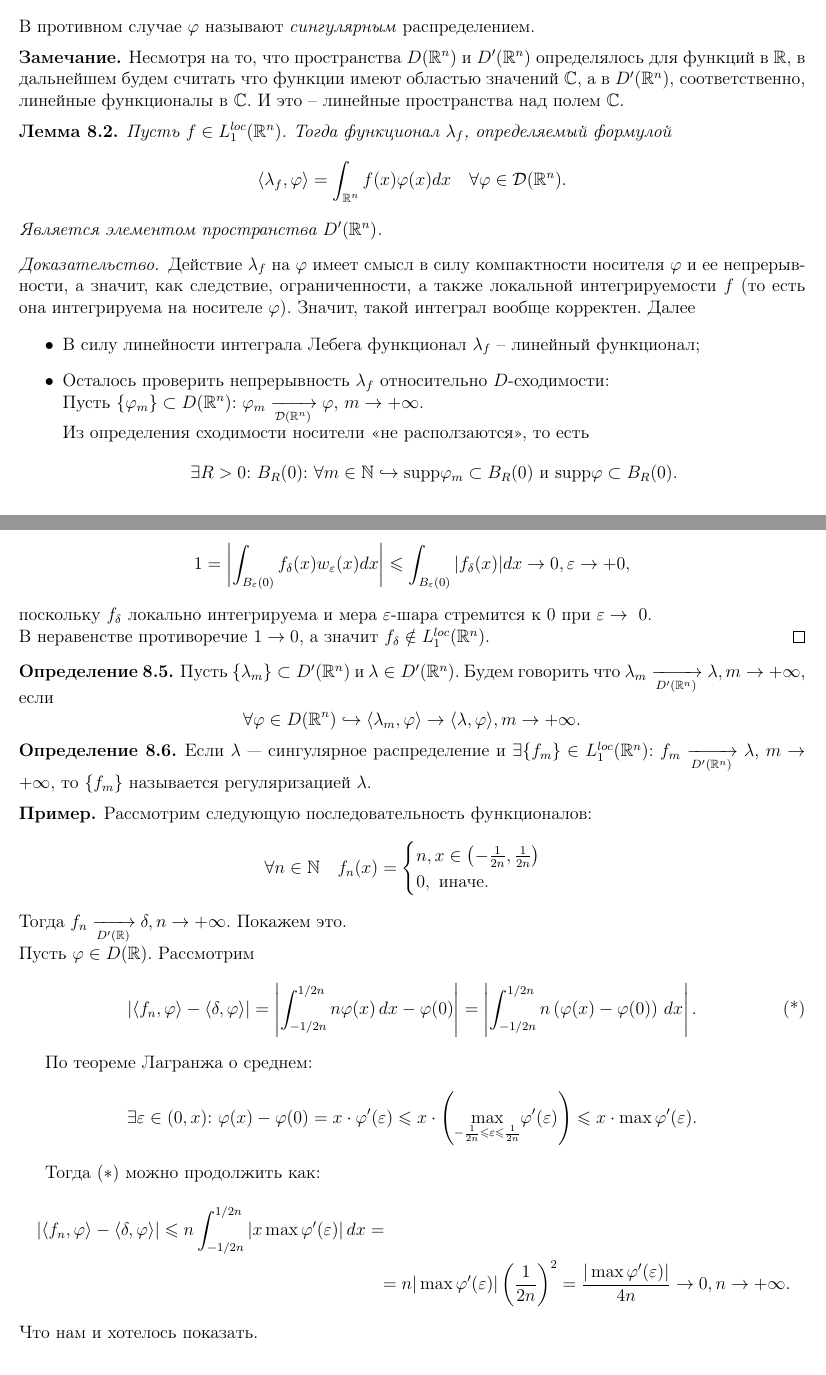
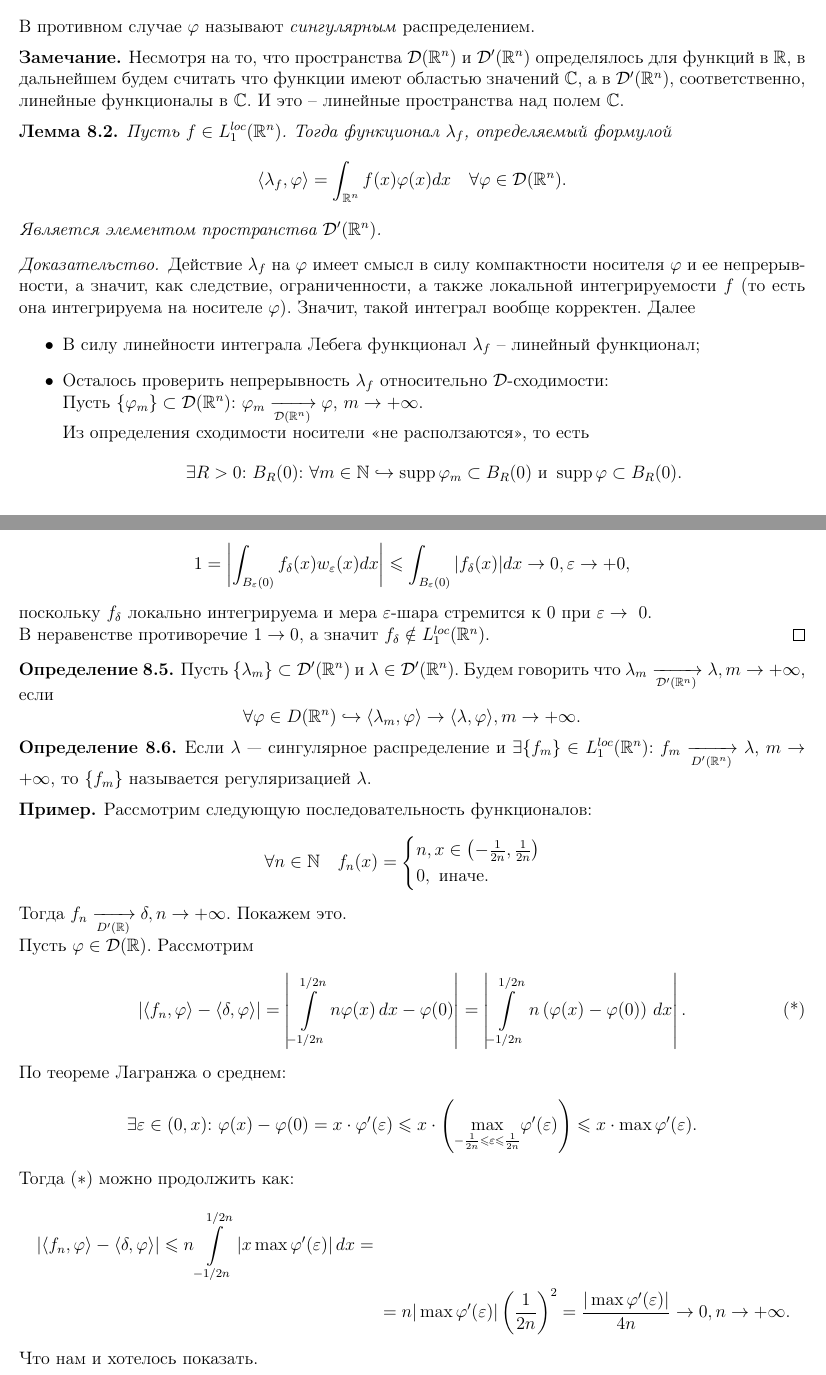
Before and after one commit to baronovM/tyulenevnik, a LaTeX document (sem4/main.tex, which reads sem4/Lectures/Lecture_12.tex): two parts of pages 60 and 62 of 80, joined at a grey line, cut so that both start at the same text. Compiled offline with pdfLaTeX.

Commit message:
Autosync with overleaf

```diff
--- a/sem4/Lectures/Lecture_12.tex
+++ b/sem4/Lectures/Lecture_12.tex
@@ -9,15 +9,14 @@
     \[
         \langle \lambda_f, \phi \rangle= \int_{\R^n} f(x) \phi(x) dx \quad \forall \phi \in \mathcal{D}(\mathbb{R}^n). \label{lambda_f_functional}
     \]
-    Является элементом пространства $D'(\R^n)$.
+    Является элементом пространства $\D'(\R^n)$.
 \end{lemma}
 \begin{proof}
     Действие $\lambda_f$ на $\phi$ имеет смысл в силу компактности носителя $\phi$ и ее непрерывности, а значит, как следствие, ограниченности, а также локальной интегрируемости $f$ (то есть она интегрируема на носителе $\phi$). Значит, такой интеграл вообще корректен. Далее
     \begin{enumerate}
         \item[$\bullet$] В силу линейности интеграла Лебега функционал $\lambda_f$~-- линейный функционал;
-        \item[$\bullet$] Осталось проверить непрерывность $\lambda_f$ относительно $D$-сходимости: \\
+        \item[$\bullet$] Осталось проверить непрерывность $\lambda_f$ относительно $\D$-сходимости: \\
         % Пусть $\{\phi_m\}$~-- последовательность в $D(\R^n)$ такая, что $\phi_m \xrightarrow{D} \phi$.
-        Пусть $\{\phi_m\} \subset D(\R^n)$: $\phi_m \xrightarrow[\mathcal{D}(\mathbb{R}^n)]{} \phi$, $m \ra +\infty$.\\
-        Из определения сходимости носители <<не расползаются>>, то есть
-        $$\exists R > 0\text{: } B_R(0) \text{: } \forall m \in \mathbb{N} \hookrightarrow \text{supp} \phi_m \subset B_R(0)  \text{ и supp} \phi \subset B_R(0).$$
-        В частности, также, $\sup\limits_{x \in \R^n}|\phi_m(x) - \phi(x)| \ra 0, m \ra +\infty$ (по определению сходимости в $D$).
+        \noindent Пусть $\{\phi_m\} \subset \D(\R^n)$: $\phi_m \xrightarrow[\mathcal{D}(\mathbb{R}^n)]{} \phi$, $m \ra +\infty$.\\
+        \noindent Из определения сходимости носители <<не расползаются>>, то есть
+        $$\exists R > 0\text{: } B_R(0) \text{: } \forall m \in \mathbb{N} \hookrightarrow \supp \phi_m \subset B_R(0)  \text{ и } \supp \phi \subset B_R(0).$$
@@ -87,8 +87,8 @@
     поскольку $f_\delta$ локально интегрируема и мера $\epsilon$-шара стремится к $0$ при $\epsilon \ra\ 0$.\\ В неравенстве противоречие $1 \to 0$, а значит $f_{\delta} \notin L_1^{loc}(\R^n)$.
 \end{proof}
 \begin{definition}
-    Пусть $\{\lambda_m\} \subset D'(\R^n)$ и $\lambda \in D'(\R^n)$.
-    Будем говорить что $\lambda_m \xrightarrow[D' (\R^n)]{} \lambda, m \ra +\infty$, если
+    Пусть $\{\lambda_m\} \subset \D'(\R^n)$ и $\lambda \in \D'(\R^n)$.
+    Будем говорить что $\lambda_m \xrightarrow[\D' (\R^n)]{} \lambda, m \ra +\infty$, если
     \[
         \forall \phi \in D(\R^n) \hookrightarrow \langle \lambda_m, \phi \rangle \ra \langle \lambda, \phi \rangle, m \ra +\infty.
     \]
@@ -106,20 +106,20 @@
         \end{cases}
     \]
     Тогда $f_n \xrightarrow[D' (\R)]{} \delta, n \ra +\infty$. Покажем это. \\
-    Пусть $\phi \in D(\R)$. Рассмотрим
+    Пусть $\phi \in \D(\R)$. Рассмотрим
     \[
         \left| \left\langle f_n, \phi \rangle - \langle \delta,\, \phi \right\rangle \right|
-        = \left| \int_{-1/2n}^{1/2n} n \phi(x) \, dx - \phi(0) \right|
-        = \left| \int_{-1/2n}^{1/2n} n \left( \phi(x) - \phi(0) \right)\, dx \right|.
+        = \left| \int\limits_{-1/2n}^{1/2n} n \phi(x) \, dx - \phi(0) \right|
+        = \left| \int\limits_{-1/2n}^{1/2n} n \left( \phi(x) - \phi(0) \right)\, dx \right|.
         \tag{*}
     \]
 
-    По теореме Лагранжа о среднем:
+    \noindent По теореме Лагранжа о среднем:
     \[\exists \epsilon \in (0, x)\text{: } \phi(x) - \phi(0) = x \cdot  \phi'(\epsilon) \leq x \cdot \left(\underset{-\frac{1}{2n} \leq \epsilon \leq \frac{1}{2n}}{\max} \phi'(\epsilon)\right) \leq x \cdot \max \phi'(\epsilon).\]
 
-    Тогда ($\ast$) можно продолжить как:
+    \noindent Тогда ($\ast$) можно продолжить как:
     \begin{multline*}
-        \left| \left\langle f_n, \phi \rangle - \langle \delta,\, \phi \right\rangle \right| \leq n \int_{-1/2n}^{1/2n} \left|x \max \phi'(\epsilon) \right| dx = \\ =
+        \left| \left\langle f_n, \phi \rangle - \langle \delta,\, \phi \right\rangle \right| \leq n \int\limits_{-1/2n}^{1/2n} \left|x \max \phi'(\epsilon) \right| dx = \\ =
         n |\max \phi'(\epsilon)| \left( \dfrac{1}{2n} \right)^2 = \dfrac{|\max \phi'(\epsilon)|}{4n} \ra 0, n \ra +\infty.
     \end{multline*}
     Что нам и хотелось показать.
```
Also changed, not shown: sem4/Lectures/Lecture_12.tex (19 more changed lines).
